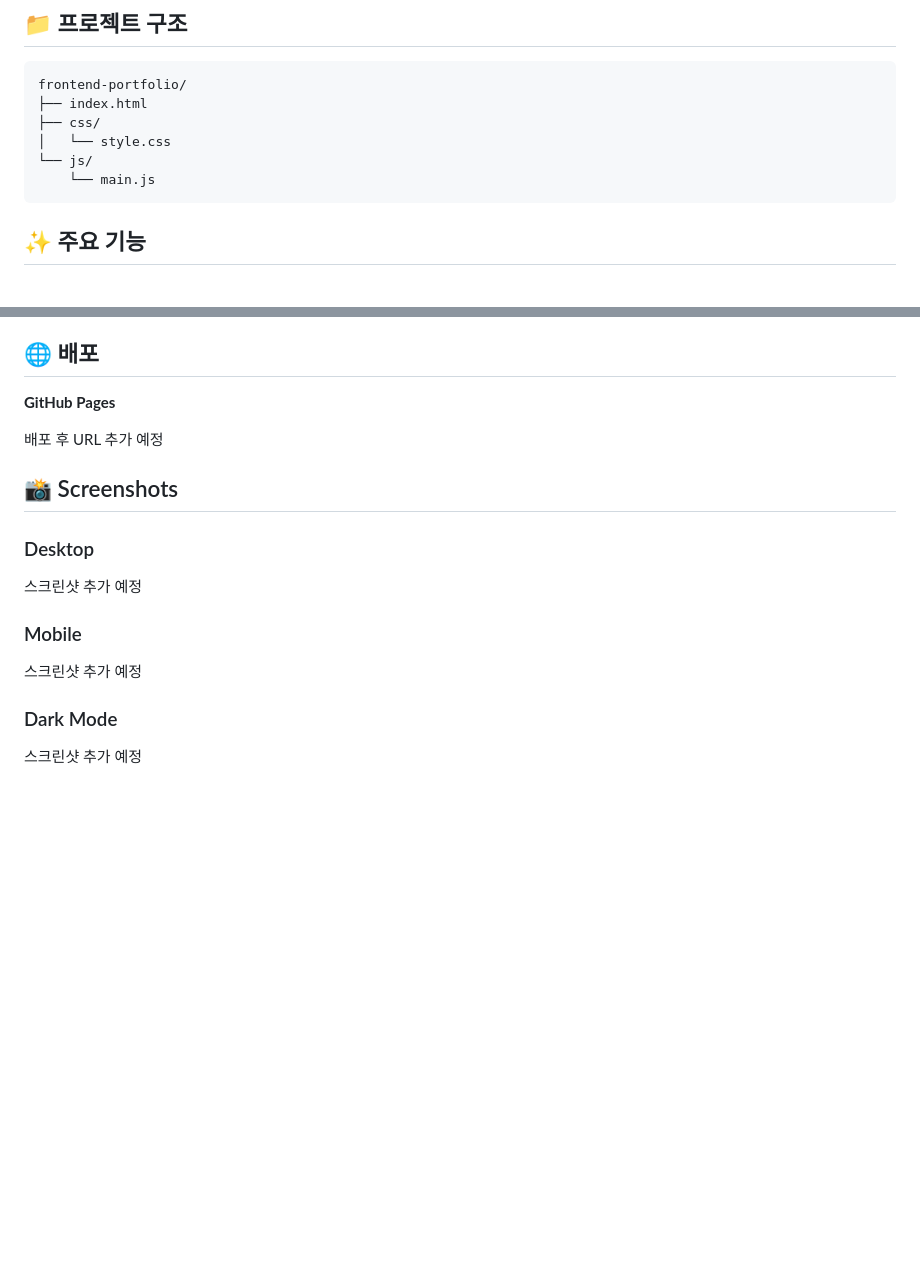
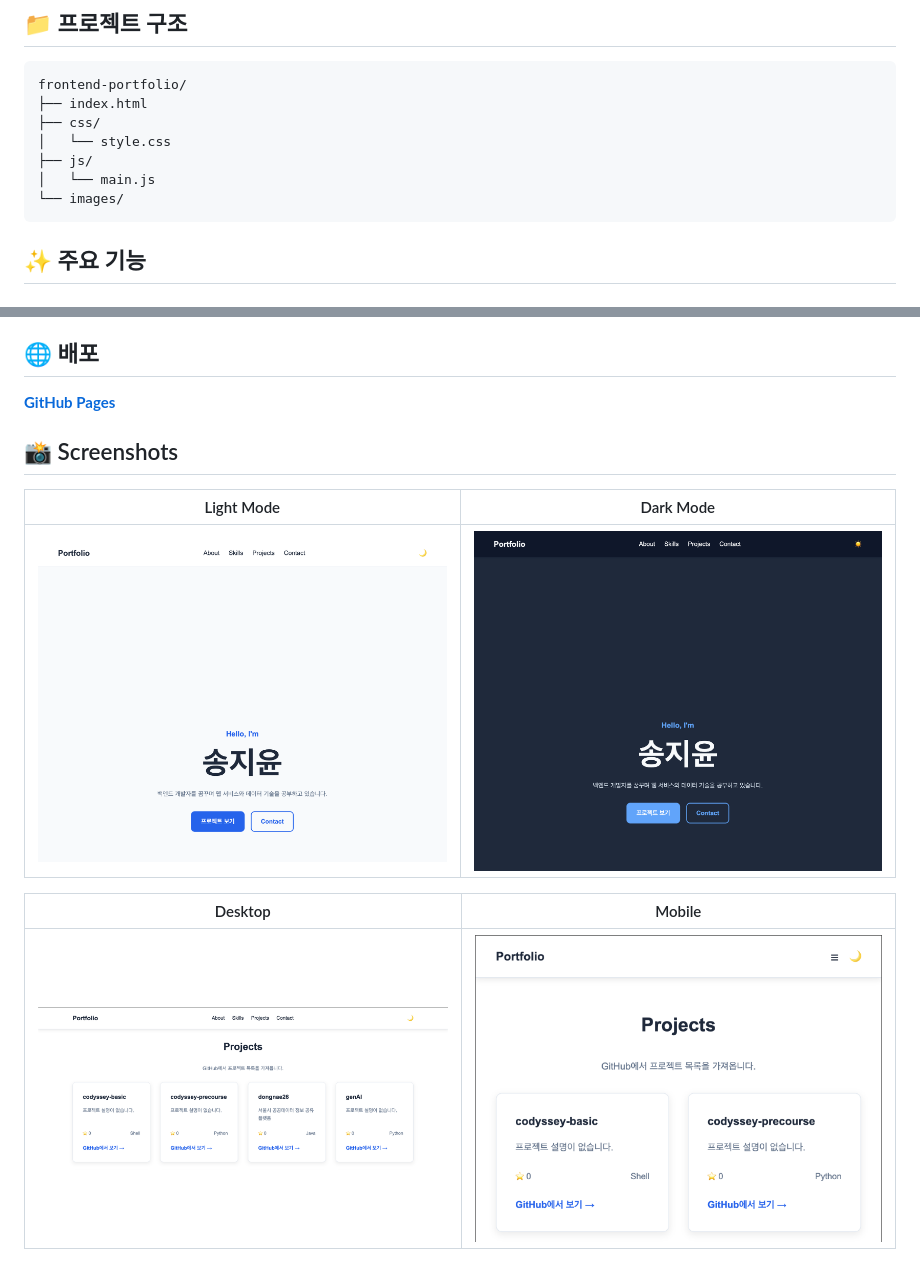
Before and after one commit to js910/codyssey-basic, a Markdown page: frontend-portfolio/README.md, 2 parts joined by grey strips. Rendered like a GitHub page; pictures changed too: frontend-portfolio/images/dark-mode.png (added), frontend-portfolio/images/desktop.png (added), frontend-portfolio/images/light-mode.png (added); blank space fills up the shorter version.

Commit message:
docs: 스크린샷 이미지 추가

````diff
--- a/frontend-portfolio/README.md
+++ b/frontend-portfolio/README.md
@@ -28,8 +28,9 @@ frontend-portfolio/
 ├── index.html
 ├── css/
 │   └── style.css
-└── js/
-    └── main.js
+├── js/
+│   └── main.js
+└── images/
 ```
 
 ## ✨ 주요 기능
@@ -69,20 +70,14 @@ Fork Repository는 제외하고 본인 프로젝트만 표시
 
 ## 🌐 배포
 
-**GitHub Pages**
-
-배포 후 URL 추가 예정
+[**GitHub Pages**](https://js910.github.io/codyssey-basic/frontend-portfolio/)
 
 ## 📸 Screenshots
 
-### Desktop
+| Light Mode | Dark Mode |
+|:---:|:---:|
+| <img src="images/light-mode.png" width="500"> | <img src="images/dark-mode.png" width="500"> |
 
-스크린샷 추가 예정
-
-### Mobile
-
-스크린샷 추가 예정
-
-### Dark Mode
-
-스크린샷 추가 예정
+| Desktop | Mobile |
+|:---:|:---:|
+| <img src="images/desktop.png" width="500"> | <img src="images/mobile.png" width="500"> |
````
Also changed, not shown: frontend-portfolio/images/profile.png (added), 1 other file.
